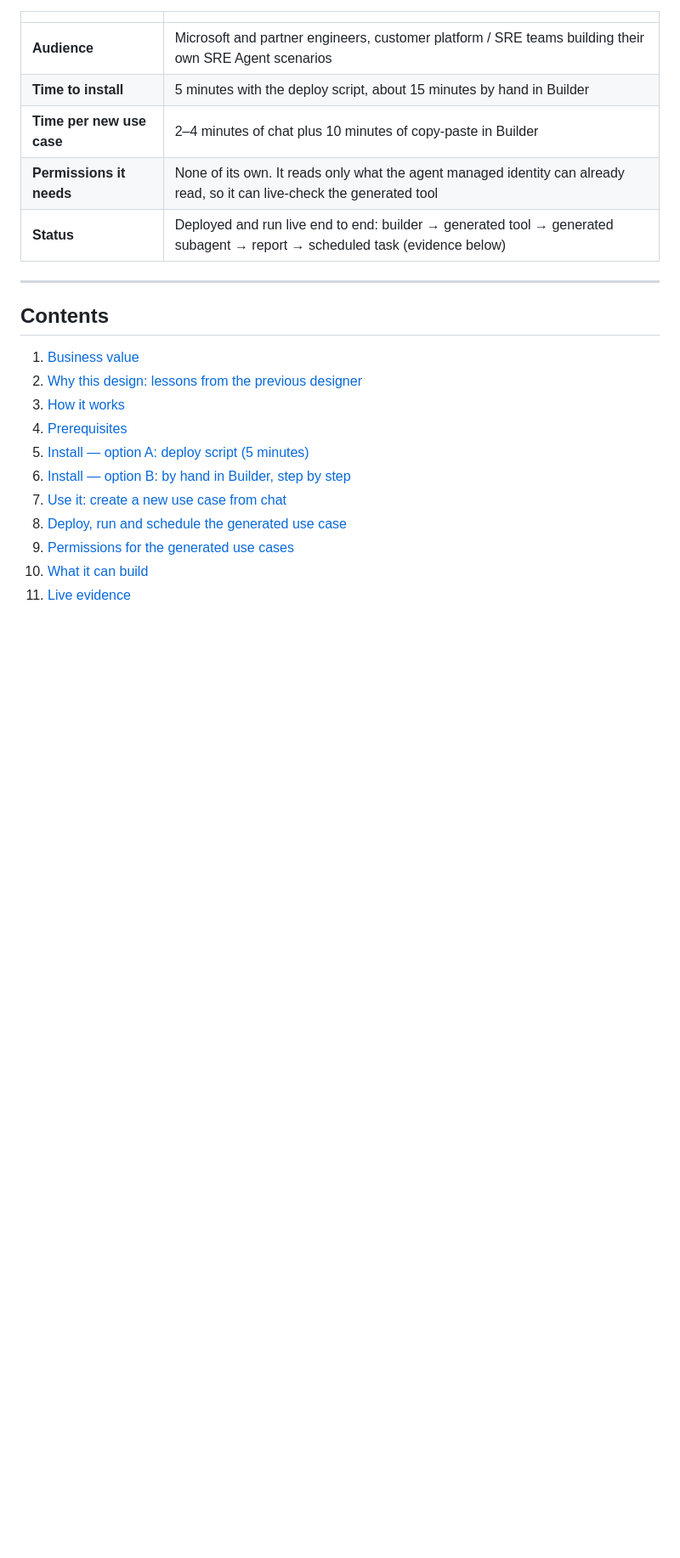
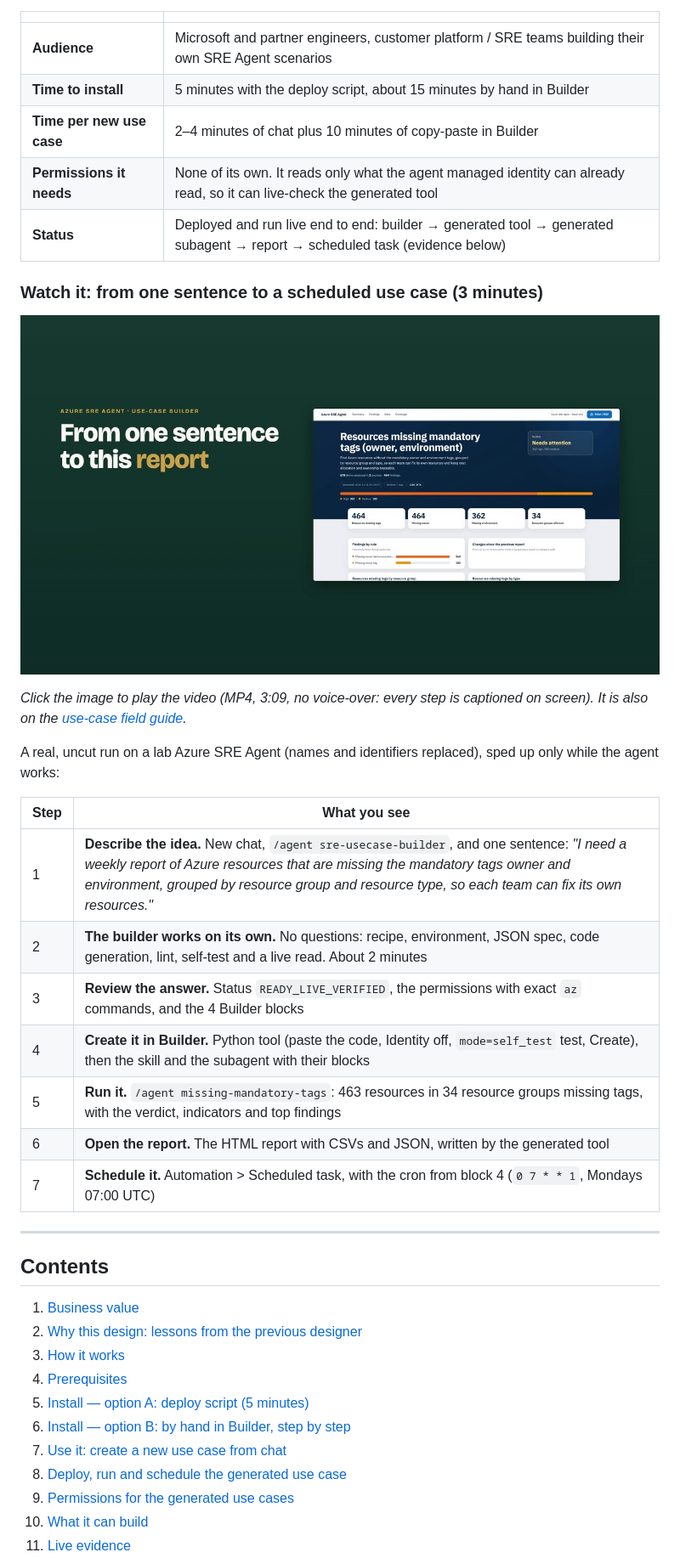
Before and after one commit to marioaguileraaa/sre-agent-use-cases, a Markdown page: case_0_v3/README.md, the part around the change. Shown at 85% size. Rendered like a GitHub page; pictures changed too: case_0_v3/docs/video/sre-usecase-builder-tutorial-poster.jpg (added); blank space fills up the shorter version.

```diff
--- a/case_0_v3/README.md
+++ b/case_0_v3/README.md
@@ -14,6 +14,25 @@ It asks no questions unless it cannot know where the data lives.
 | **Time per new use case** | 2–4 minutes of chat plus 10 minutes of copy-paste in Builder |
 | **Permissions it needs** | None of its own. It reads only what the agent managed identity can already read, so it can live-check the generated tool |
 | **Status** | Deployed and run live end to end: builder → generated tool → generated subagent → report → scheduled task (evidence below) |
+
+
+### Watch it: from one sentence to a scheduled use case (3 minutes)
+
+[![Tutorial video: the SRE use-case builder from one sentence to a scheduled use case](docs/video/sre-usecase-builder-tutorial-poster.jpg)](docs/video/sre-usecase-builder-tutorial.mp4)
+
+*Click the image to play the video (MP4, 3:09, no voice-over: every step is captioned on screen). It is also on the [use-case field guide](https://marioaguileraaa.github.io/sre-agent-use-cases/#tutorial).*
+
+A real, uncut run on a lab Azure SRE Agent (names and identifiers replaced), sped up only while the agent works:
+
+| Step | What you see |
+|---|---|
+| 1 | **Describe the idea.** New chat, `/agent sre-usecase-builder`, and one sentence: *"I need a weekly report of Azure resources that are missing the mandatory tags owner and environment, grouped by resource group and resource type, so each team can fix its own resources."* |
+| 2 | **The builder works on its own.** No questions: recipe, environment, JSON spec, code generation, lint, self-test and a live read. About 2 minutes |
+| 3 | **Review the answer.** Status `READY_LIVE_VERIFIED`, the permissions with exact `az` commands, and the 4 Builder blocks |
+| 4 | **Create it in Builder.** Python tool (paste the code, Identity off, `mode=self_test` test, Create), then the skill and the subagent with their blocks |
+| 5 | **Run it.** `/agent missing-mandatory-tags`: 463 resources in 34 resource groups missing tags, with the verdict, indicators and top findings |
+| 6 | **Open the report.** The HTML report with CSVs and JSON, written by the generated tool |
+| 7 | **Schedule it.** Automation > Scheduled task, with the cron from block 4 (`0 7 * * 1`, Mondays 07:00 UTC) |
 
 ---
 
```
Also changed, not shown: README.md (+1 -1 lines), 11 other files.
